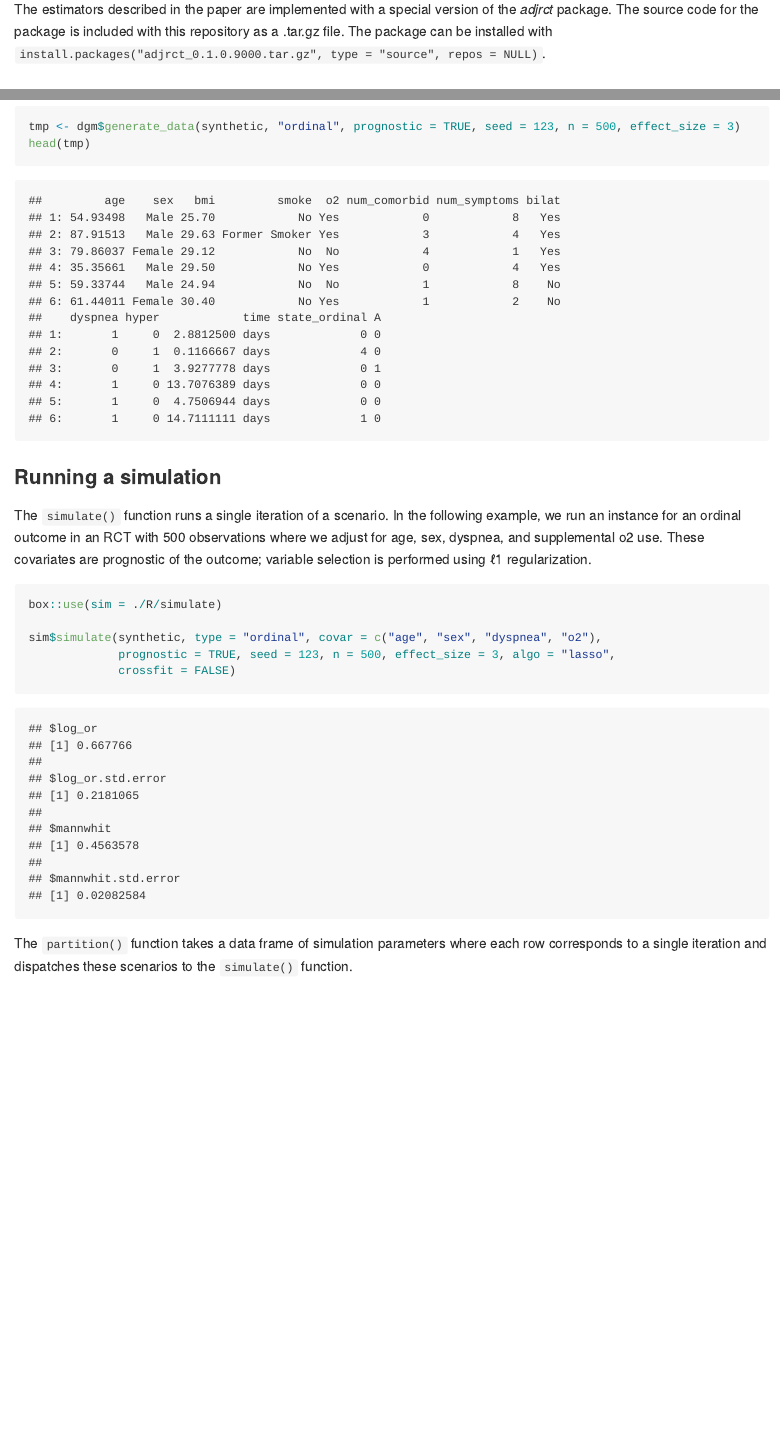
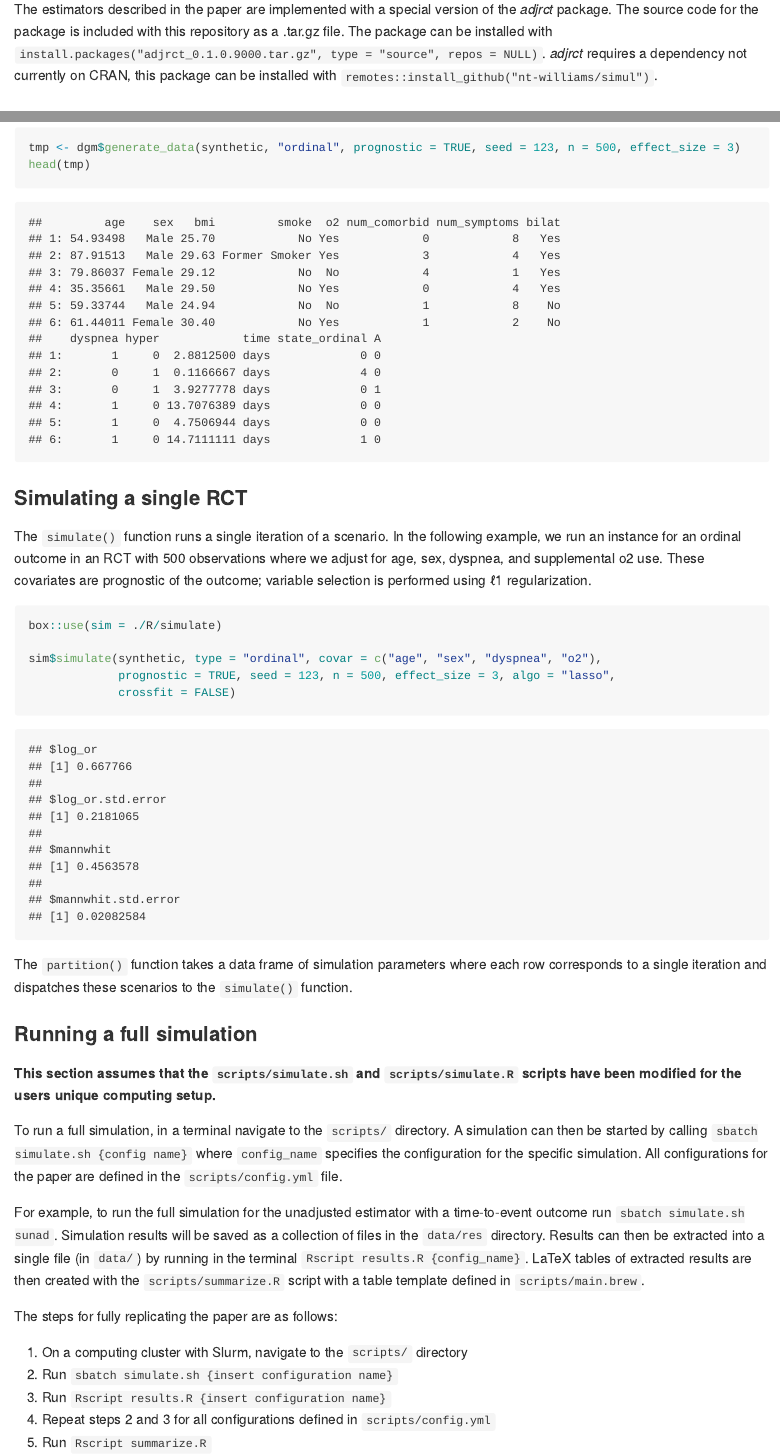
Before and after one commit to nt-williams/covid-RCT-covar, an R Markdown document (README.Rmd): the page in a window 1100 px wide, from 700 px down, and a second part further down, joined at a grey line. The pictures show the output file README.md that the author committed with the source, drawn offline in the style of GitHub.

Commit message:
updated README.

````diff
--- a/README.Rmd
+++ b/README.Rmd
@@ -23,7 +23,7 @@ The COVID-19 data used in the paper will not be shared. However, synthetic versi
 
 ## adjrct
 
-The estimators described in the paper are implemented with a special version of the *adjrct* package. The source code for the package is included with this repository as a .tar.gz file. The package can be installed with `install.packages("adjrct_0.1.0.9000.tar.gz", type = "source", repos = NULL)`.
+The estimators described in the paper are implemented with a special version of the *adjrct* package. The source code for the package is included with this repository as a .tar.gz file. The package can be installed with `install.packages("adjrct_0.1.0.9000.tar.gz", type = "source", repos = NULL)`. *adjrct* requires a dependency not currently on CRAN, this package can be installed with `remotes::install_github("nt-williams/simul")`.
 
 ## Running simulations
 
@@ -46,7 +46,7 @@ tmp <- dgm$generate_data(synthetic, "ordinal", prognostic = TRUE, seed = 123, n
 head(tmp)
 ```
 
-### Running a simulation
+### Simulating a single RCT
 
 The `simulate()` function runs a single iteration of a scenario. In the following example, we run an instance for an ordinal outcome in an RCT with 500 observations where we adjust for age, sex, dyspnea, and supplemental o2 use. These covariates are prognostic of the outcome; variable selection is performed using $\ell1$ regularization.
 
@@ -59,3 +59,19 @@ sim$simulate(synthetic, type = "ordinal", covar = c("age", "sex", "dyspnea", "o2
 ```
 
 The `partition()` function takes a data frame of simulation parameters where each row corresponds to a single iteration and dispatches these scenarios to the `simulate()` function.
+
+### Running a full simulation
+
+**This section assumes that the `scripts/simulate.sh` and `scripts/simulate.R` scripts have been modified for the users unique computing setup.**
+
+To run a full simulation, in a terminal navigate to the `scripts/` directory. A simulation can then be started by calling `sbatch simulate.sh {config name}` where `config_name` specifies the configuration for the specific simulation. All configurations for the paper are defined in the `scripts/config.yml` file.
+
+For example, to run the full simulation for the unadjusted estimator with a time-to-event outcome run `sbatch simulate.sh sunad`. Simulation results will be saved as a collection of files in the `data/res` directory. Results can then be extracted into a single file (in `data/`) by running in the terminal `Rscript results.R {config_name}`. LaTeX tables of extracted results are then created with the `scripts/summarize.R` script with a table template defined in `scripts/main.brew`.
+
+The steps for fully replicating the paper are as follows:
+
+1. On a computing cluster with Slurm, navigate to the `scripts/` directory
+2. Run `sbatch simulate.sh {insert configuration name}`
+3. Run `Rscript results.R {insert configuration name}`
+4. Repeat steps 2 and 3 for all configurations defined in `scripts/config.yml`
+5. Run `Rscript summarize.R`
````
Also changed, not shown: README.md, README.Rmd (2 more changed lines).
